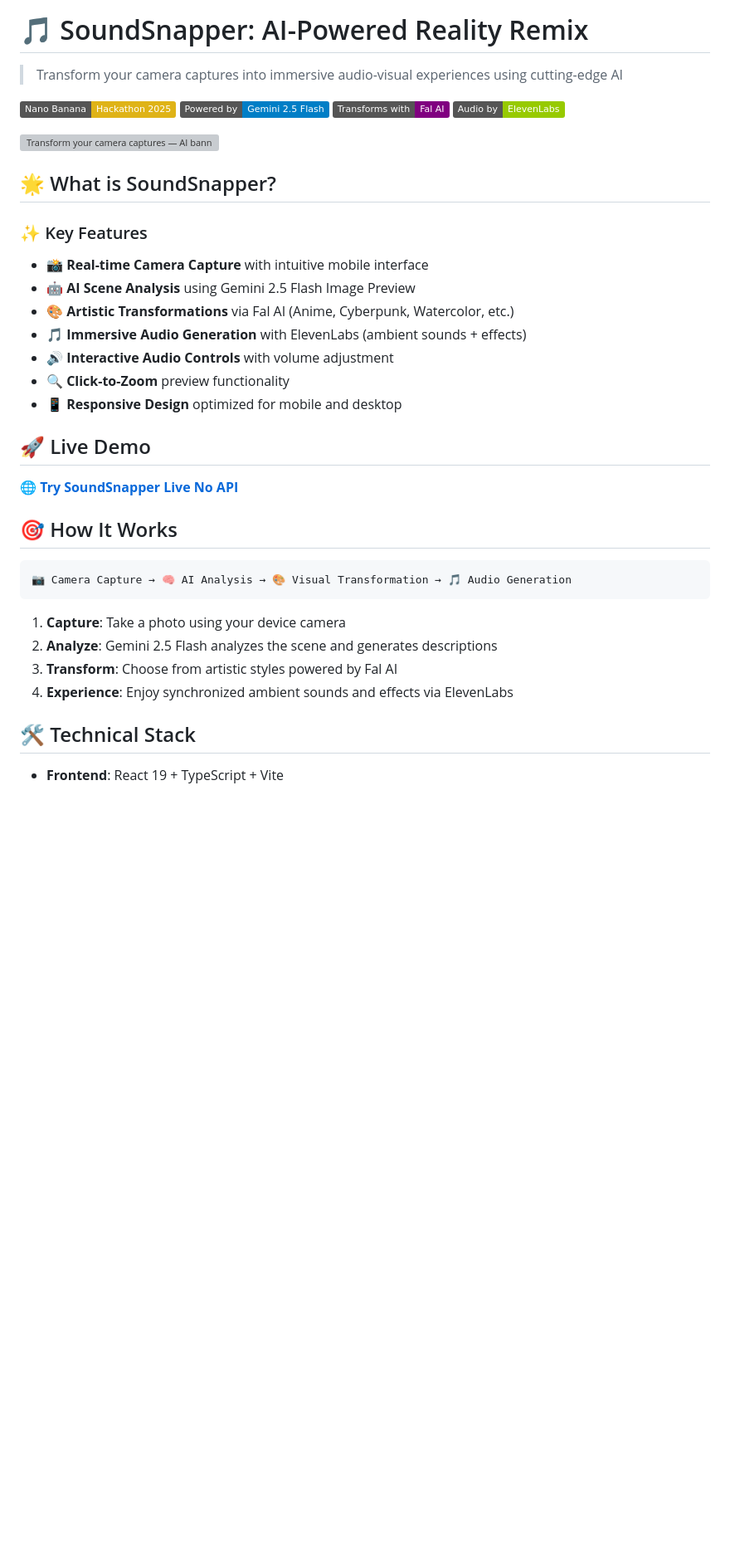
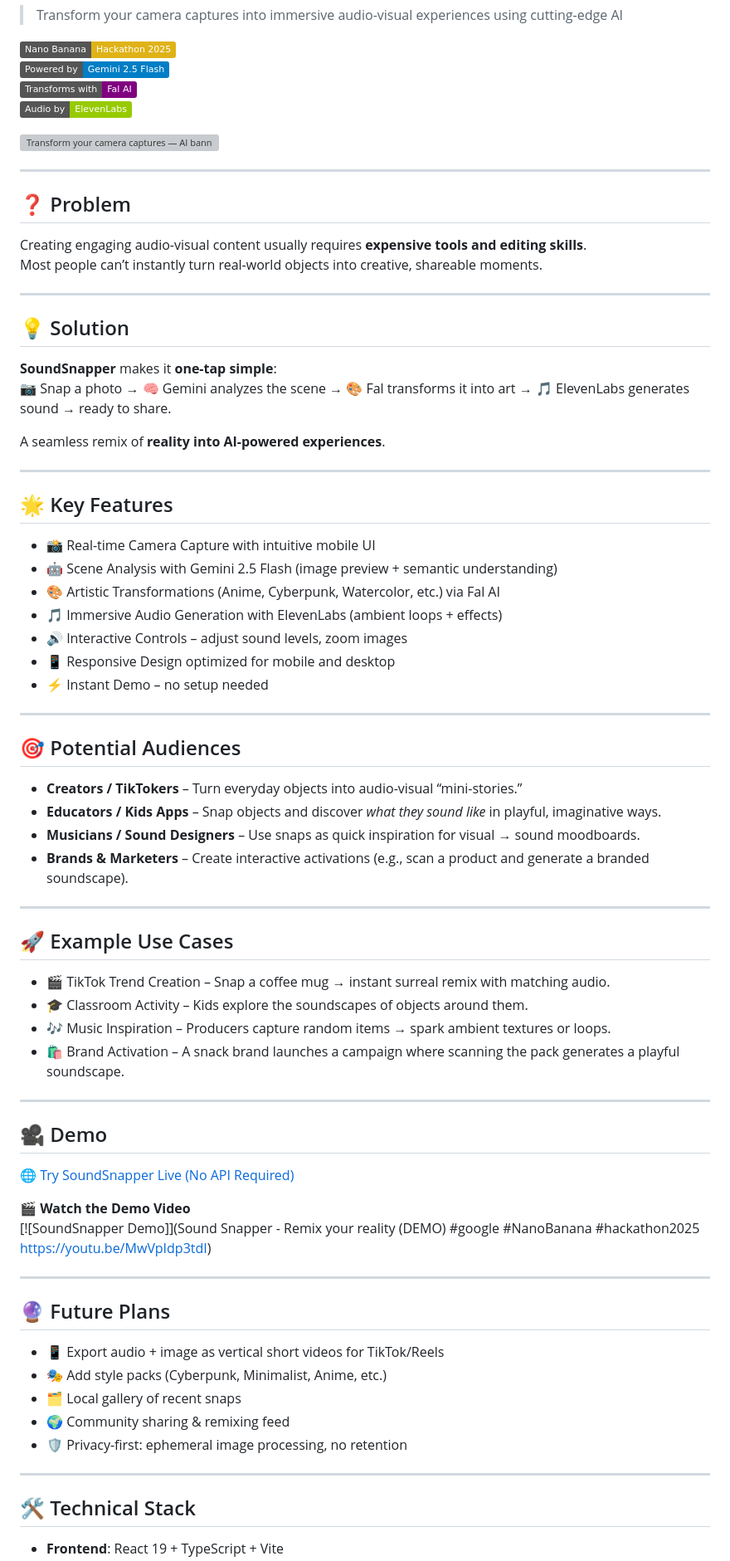
Before and after one commit to bilsimaging/soundsnapper, a Markdown page: README.md, the part around one of its changes. Shown at 83% size. GitHub-like rendering; badges without logos; blank space fills up the shorter version; grey boxes are pictures that could not be loaded.

````diff
--- a/README.md
+++ b/README.md
@@ -9,33 +9,74 @@
 
 ![Transform your camera captures — AI banner](cover_banner.png)
 
-## 🌟 What is SoundSnapper?
+---
 
-### ✨ Key Features
+## ❓ Problem
 
-- 📸 **Real-time Camera Capture** with intuitive mobile interface
-- 🤖 **AI Scene Analysis** using Gemini 2.5 Flash Image Preview
-- 🎨 **Artistic Transformations** via Fal AI (Anime, Cyberpunk, Watercolor, etc.)
-- 🎵 **Immersive Audio Generation** with ElevenLabs (ambient sounds + effects)
-- 🔊 **Interactive Audio Controls** with volume adjustment
-- 🔍 **Click-to-Zoom** preview functionality
-- 📱 **Responsive Design** optimized for mobile and desktop
+Creating engaging audio-visual content usually requires **expensive tools and editing skills**.
+Most people can’t instantly turn real-world objects into creative, shareable moments.
 
-## 🚀 Live Demo
+---
 
-🌐 **[Try SoundSnapper Live No API](https://soundsnapper.vercel.app/)**
+## 💡 Solution
 
-## 🎯 How It Works
+**SoundSnapper** makes it **one-tap simple**:
+📷 Snap a photo → 🧠 Gemini analyzes the scene → 🎨 Fal transforms it into art → 🎵 ElevenLabs generates sound → ready to share.
 
-```
-📷 Camera Capture → 🧠 AI Analysis → 🎨 Visual Transformation → 🎵 Audio Generation
-```
+A seamless remix of **reality into AI-powered experiences**.
 
-1. **Capture**: Take a photo using your device camera
-2. **Analyze**: Gemini 2.5 Flash analyzes the scene and generates descriptions
-3. **Transform**: Choose from artistic styles powered by Fal AI
-4. **Experience**: Enjoy synchronized ambient sounds and effects via ElevenLabs
+---
 
-## 🛠️ Technical Stack
+## 🌟 Key Features
+
+- 📸 Real-time Camera Capture with intuitive mobile UI
+- 🤖 Scene Analysis with Gemini 2.5 Flash (image preview + semantic understanding)
+- 🎨 Artistic Transformations (Anime, Cyberpunk, Watercolor, etc.) via Fal AI
+- 🎵 Immersive Audio Generation with ElevenLabs (ambient loops + effects)
+- 🔊 Interactive Controls – adjust sound levels, zoom images
+- 📱 Responsive Design optimized for mobile and desktop
+- ⚡ Instant Demo – no setup needed
+
+---
+
+## 🎯 Potential Audiences
+
+- **Creators / TikTokers** – Turn everyday objects into audio-visual “mini-stories.”
+- **Educators / Kids Apps** – Snap objects and discover *what they sound like* in playful, imaginative ways.
+- **Musicians / Sound Designers** – Use snaps as quick inspiration for visual → sound moodboards.
+- **Brands & Marketers** – Create interactive activations (e.g., scan a product and generate a branded soundscape).
+
+---
+
+## 🚀 Example Use Cases
+
+- 🎬 TikTok Trend Creation – Snap a coffee mug → instant surreal remix with matching audio.
+- 🎓 Classroom Activity – Kids explore the soundscapes of objects around them.
+- 🎶 Music Inspiration – Producers capture random items → spark ambient textures or loops.
+- 🛍 Brand Activation – A snack brand launches a campaign where scanning the pack generates a playful soundscape.
+
+---
+
+## 🎥 Demo
+
+🌐 [Try SoundSnapper Live (No API Required)](https://soundsnapper.vercel.app/)
+
+🎬 **Watch the Demo Video**
+[![SoundSnapper Demo]](Sound Snapper - Remix your reality (DEMO) #google #NanoBanana #hackathon2025
+https://youtu.be/MwVpIdp3tdI)
+
+---
+
+## 🔮 Future Plans
+
+- 📱 Export audio + image as vertical short videos for TikTok/Reels
+- 🎭 Add style packs (Cyberpunk, Minimalist, Anime, etc.)
+- 🗂 Local gallery of recent snaps
+- 🌍 Community sharing & remixing feed
+- 🛡 Privacy-first: ephemeral image processing, no retention
+
+---
+
+## 🛠 Technical Stack
 
 - **Frontend**: React 19 + TypeScript + Vite
````
Also changed, not shown: other parts of README.md (+67 -51 lines).
